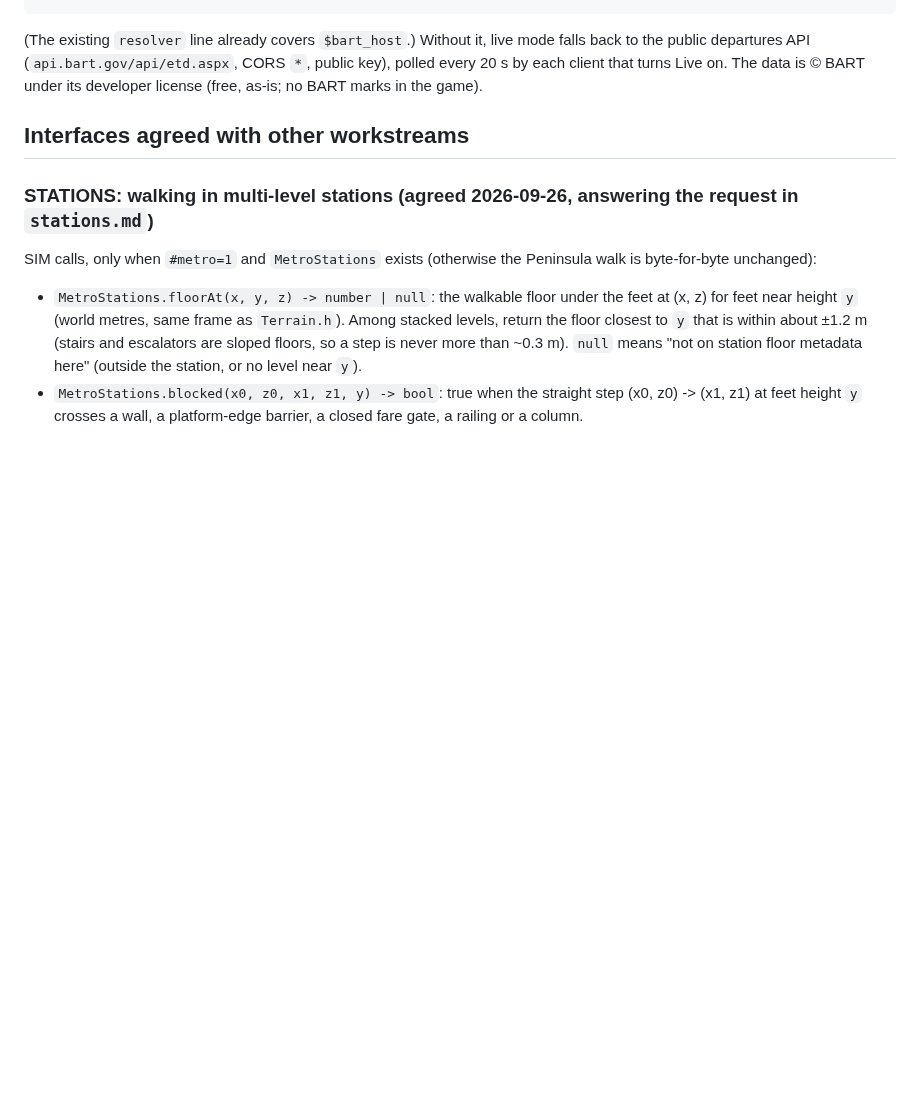
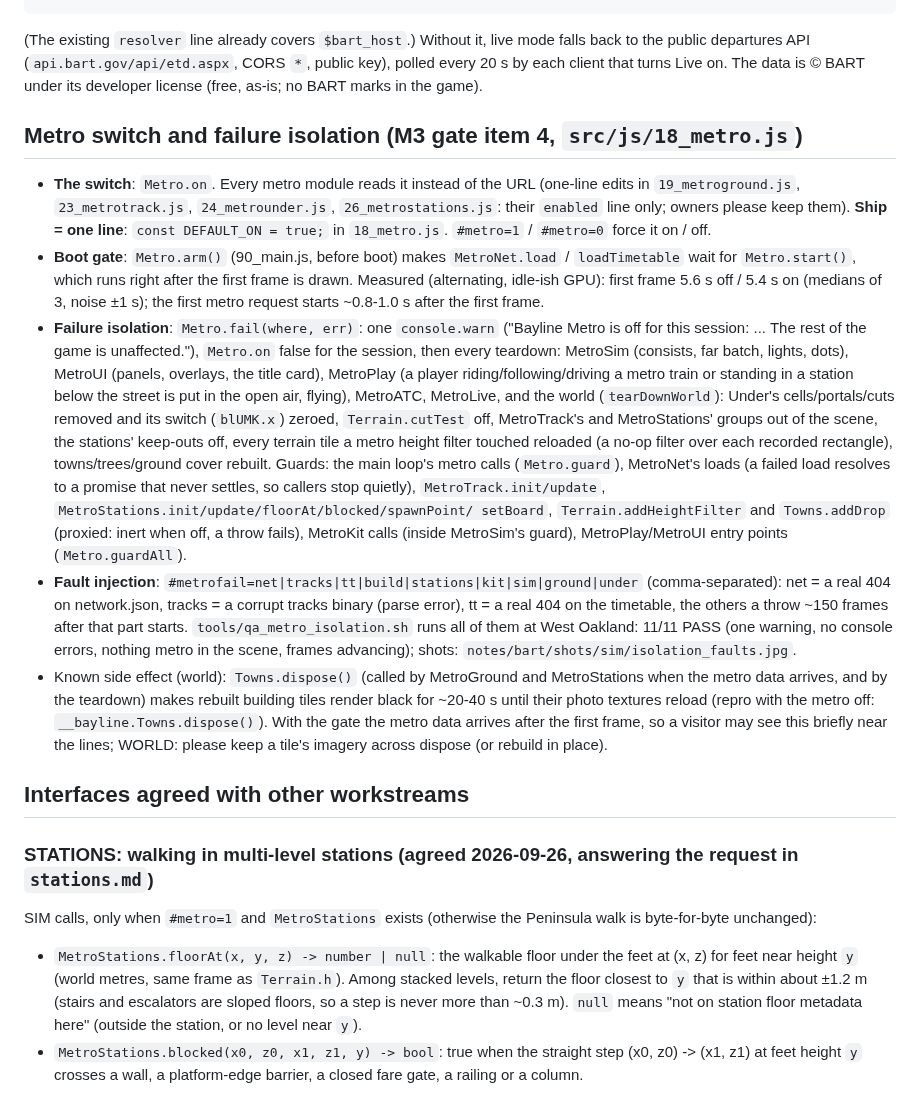
Before and after one commit to scottylabs-labrador/bayline, a Markdown page: notes/bart/sim.md, the part around the change. GitHub-like rendering; blank space fills up the shorter version.

Commit message:
sim: status (M3 item 4: switch, gate, isolation contract)
Co-Authored-By: Claude Opus 5.5 (1M context) <noreply@anthropic.com>
Claude-Session: https://claude.ai/code/session_01R1nKudeV9L3TUCtxsMCPg9

```diff
--- a/notes/bart/sim.md
+++ b/notes/bart/sim.md
@@ -284,6 +284,35 @@ location = /bartrt/tripupdate {
 API (`api.bart.gov/api/etd.aspx`, CORS `*`, public key), polled every 20 s by each client that turns Live on.
 The data is © BART under its developer license (free, as-is; no BART marks in the game).
 
+## Metro switch and failure isolation (M3 gate item 4, `src/js/18_metro.js`)
+
+- **The switch**: `Metro.on`. Every metro module reads it instead of the URL (one-line edits in `19_metroground.js`,
+  `23_metrotrack.js`, `24_metrounder.js`, `26_metrostations.js`: their `enabled` line only; owners please keep them).
+  **Ship = one line**: `const DEFAULT_ON = true;` in `18_metro.js`. `#metro=1` / `#metro=0` force it on / off.
+- **Boot gate**: `Metro.arm()` (90_main.js, before boot) makes `MetroNet.load` / `loadTimetable` wait for
+  `Metro.start()`, which runs right after the first frame is drawn. Measured (alternating, idle-ish GPU): first frame
+  5.6 s off / 5.4 s on (medians of 3, noise ±1 s); the first metro request starts ~0.8-1.0 s after the first frame.
+- **Failure isolation**: `Metro.fail(where, err)`: one `console.warn` ("Bayline Metro is off for this session: ... The
+  rest of the game is unaffected."), `Metro.on` false for the session, then every teardown: MetroSim (consists, far
+  batch, lights, dots), MetroUI (panels, overlays, the title card), MetroPlay (a player riding/following/driving a
+  metro train or standing in a station below the street is put in the open air, flying), MetroATC, MetroLive, and the
+  world (`tearDownWorld`): Under's cells/portals/cuts removed and its switch (`blUMK.x`) zeroed, `Terrain.cutTest` off,
+  MetroTrack's and MetroStations' groups out of the scene, the stations' keep-outs off, every terrain tile a metro
+  height filter touched reloaded (a no-op filter over each recorded rectangle), towns/trees/ground cover rebuilt.
+  Guards: the main loop's metro calls (`Metro.guard`), MetroNet's loads (a failed load resolves to a promise that never
+  settles, so callers stop quietly), `MetroTrack.init/update`, `MetroStations.init/update/floorAt/blocked/spawnPoint/
+  setBoard`, `Terrain.addHeightFilter` and `Towns.addDrop` (proxied: inert when off, a throw fails), MetroKit calls
+  (inside MetroSim's guard), MetroPlay/MetroUI entry points (`Metro.guardAll`).
+- **Fault injection**: `#metrofail=net|tracks|tt|build|stations|kit|sim|ground|under` (comma-separated): net = a real
+  404 on network.json, tracks = a corrupt tracks binary (parse error), tt = a real 404 on the timetable, the others a
+  throw ~150 frames after that part starts. `tools/qa_metro_isolation.sh` runs all of them at West Oakland: 11/11 PASS
+  (one warning, no console errors, nothing metro in the scene, frames advancing); shots:
+  `notes/bart/shots/sim/isolation_faults.jpg`.
+- Known side effect (world): `Towns.dispose()` (called by MetroGround and MetroStations when the metro data arrives,
+  and by the teardown) makes rebuilt building tiles render black for ~20-40 s until their photo textures reload (repro
+  with the metro off: `__bayline.Towns.dispose()`). With the gate the metro data arrives after the first frame, so a
+  visitor may see this briefly near the lines; WORLD: please keep a tile's imagery across dispose (or rebuild in place).
+
 ## Interfaces agreed with other workstreams
 
 ### STATIONS: walking in multi-level stations (agreed 2026-09-26, answering the request in `stations.md`)
```
